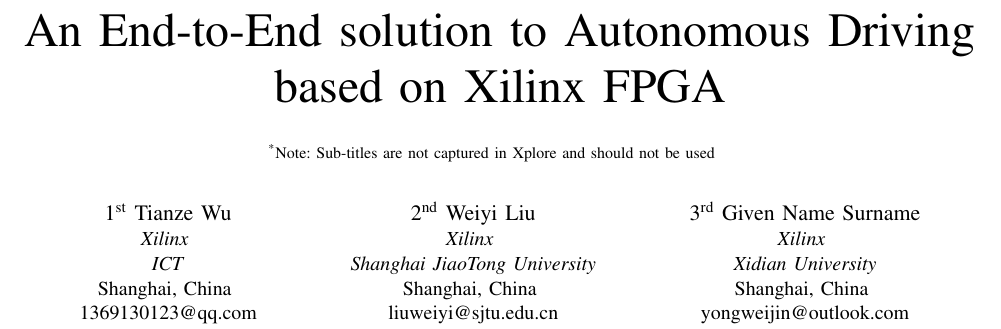
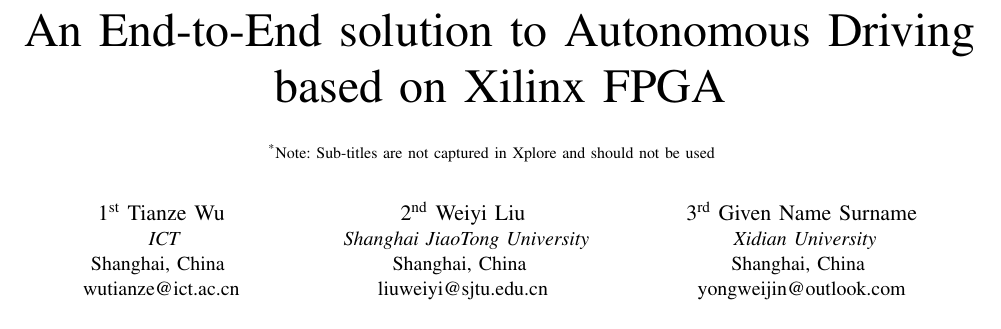
Before and after one commit to wutianze/pynq_car, a LaTeX paper (Paper-commited/conference_041818.tex): part of page 1 of 3, cut so that both start at the same text. Compiled offline with pdfLaTeX.

Commit message:
keep all

```diff
--- a/Paper-commited/conference_041818.tex
+++ b/Paper-commited/conference_041818.tex
@@ -18,19 +18,19 @@ should not be used}
 }
 
 \author{\IEEEauthorblockN{1\textsuperscript{st} Tianze Wu}
-\IEEEauthorblockA{\textit{Xilinx} \\
+\IEEEauthorblockA{
 \textit{ICT}\\
 Shanghai, China \\
-1369130123@qq.com}
+wutianze@ict.ac.cn}
 \and
 \IEEEauthorblockN{2\textsuperscript{nd} Weiyi Liu}
-\IEEEauthorblockA{\textit{Xilinx} \\
+\IEEEauthorblockA{
 \textit{Shanghai JiaoTong University}\\
 Shanghai, China \\
 liuweiyi@sjtu.edu.cn}
 \and
 \IEEEauthorblockN{3\textsuperscript{rd} Given Name Surname}
-\IEEEauthorblockA{\textit{Xilinx} \\
+\IEEEauthorblockA{
 \textit{Xidian University}\\
 Shanghai, China \\
 yongweijin@outlook.com}
```
Also changed, not shown: Paper-commited/20190828_SH_41488_payslip.pdf (added), Paper-commited/conference_041818.tex (1 more changed lines), 1 other file.
